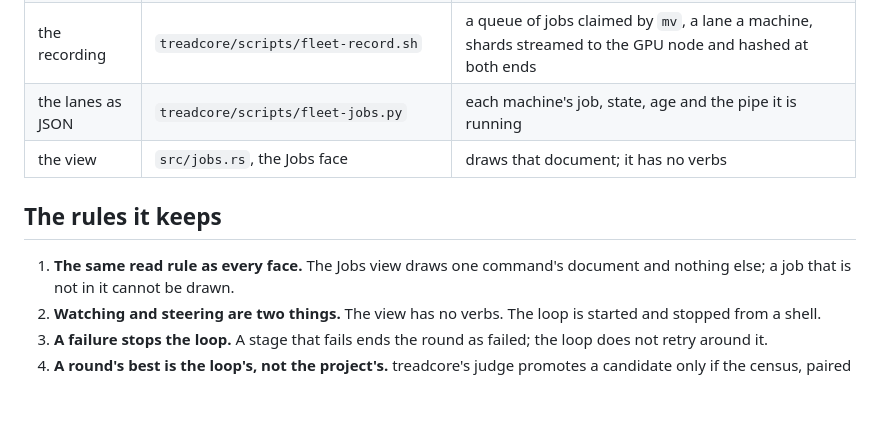
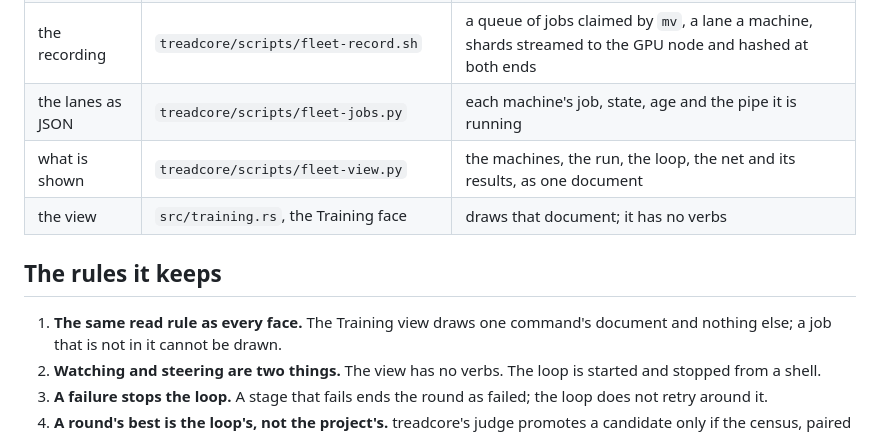
Before and after one commit to vonglurt/orrery, a Markdown page: docs/fleet-train.md, the part around one of its changes. GitHub-like rendering; blank space fills up the shorter version.

```diff
--- a/docs/fleet-train.md
+++ b/docs/fleet-train.md
@@ -39,11 +59,12 @@ saved document to a file, for review.
 | the stages | the project's (`treadcore/scripts/fleet-train-stages.sh`) | `stage_record`, `stage_train`, `stage_judge`, and `ft_detail` for the view |
 | the recording | `treadcore/scripts/fleet-record.sh` | a queue of jobs claimed by `mv`, a lane a machine, shards streamed to the GPU node and hashed at both ends |
 | the lanes as JSON | `treadcore/scripts/fleet-jobs.py` | each machine's job, state, age and the pipe it is running |
-| the view | `src/jobs.rs`, the Jobs face | draws that document; it has no verbs |
+| what is shown | `treadcore/scripts/fleet-view.py` | the machines, the run, the loop, the net and its results, as one document |
+| the view | `src/training.rs`, the Training face | draws that document; it has no verbs |
 
 ## The rules it keeps
 
-1. **The same read rule as every face.** The Jobs view draws one command's
+1. **The same read rule as every face.** The Training view draws one command's
    document and nothing else; a job that is not in it cannot be drawn.
 2. **Watching and steering are two things.** The view has no verbs. The
    loop is started and stopped from a shell.
```
Also changed, not shown: other parts of docs/fleet-train.md (+30 -10 lines), docs/features/jobs-live.png (deleted), docs/features/training.png (added), 4 other files.
